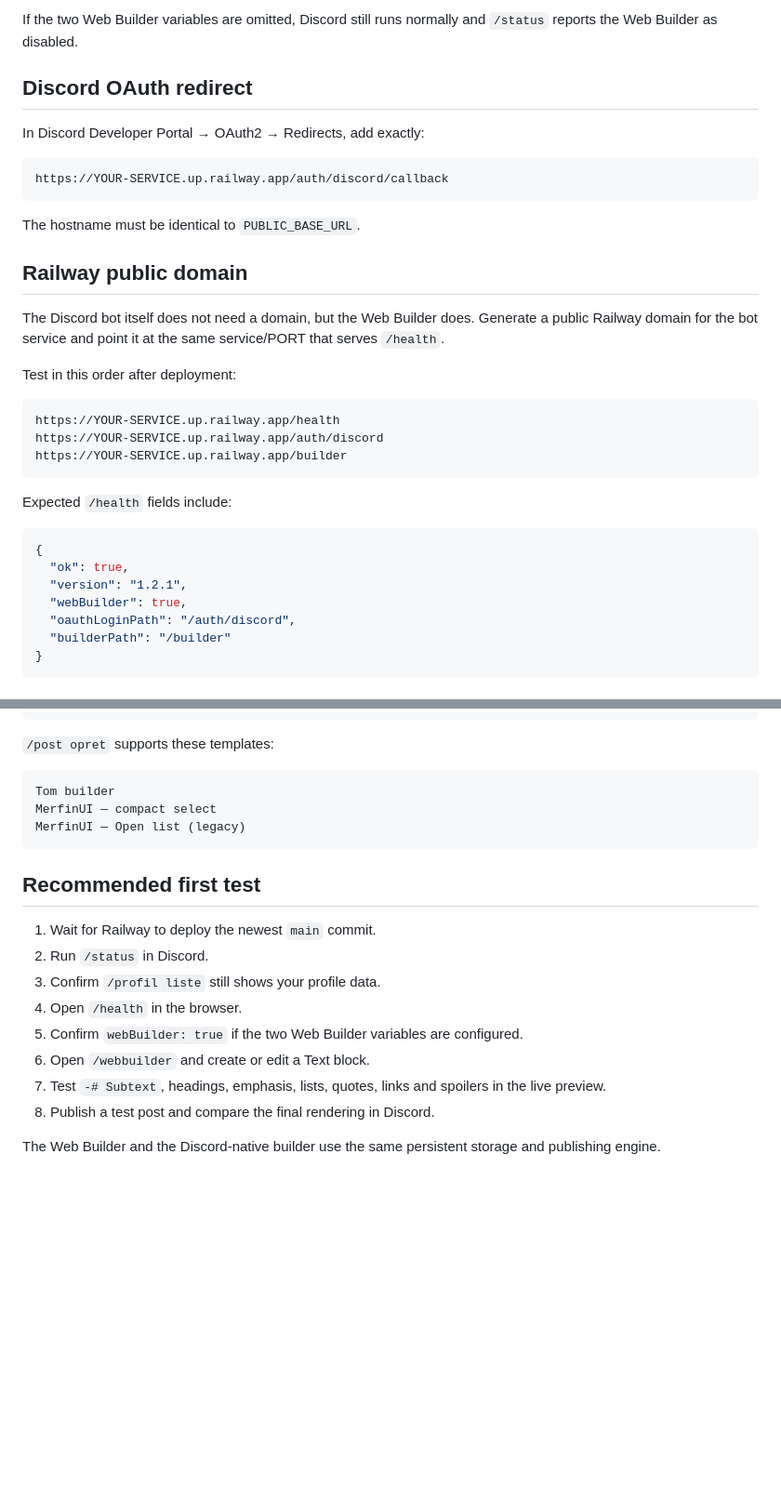
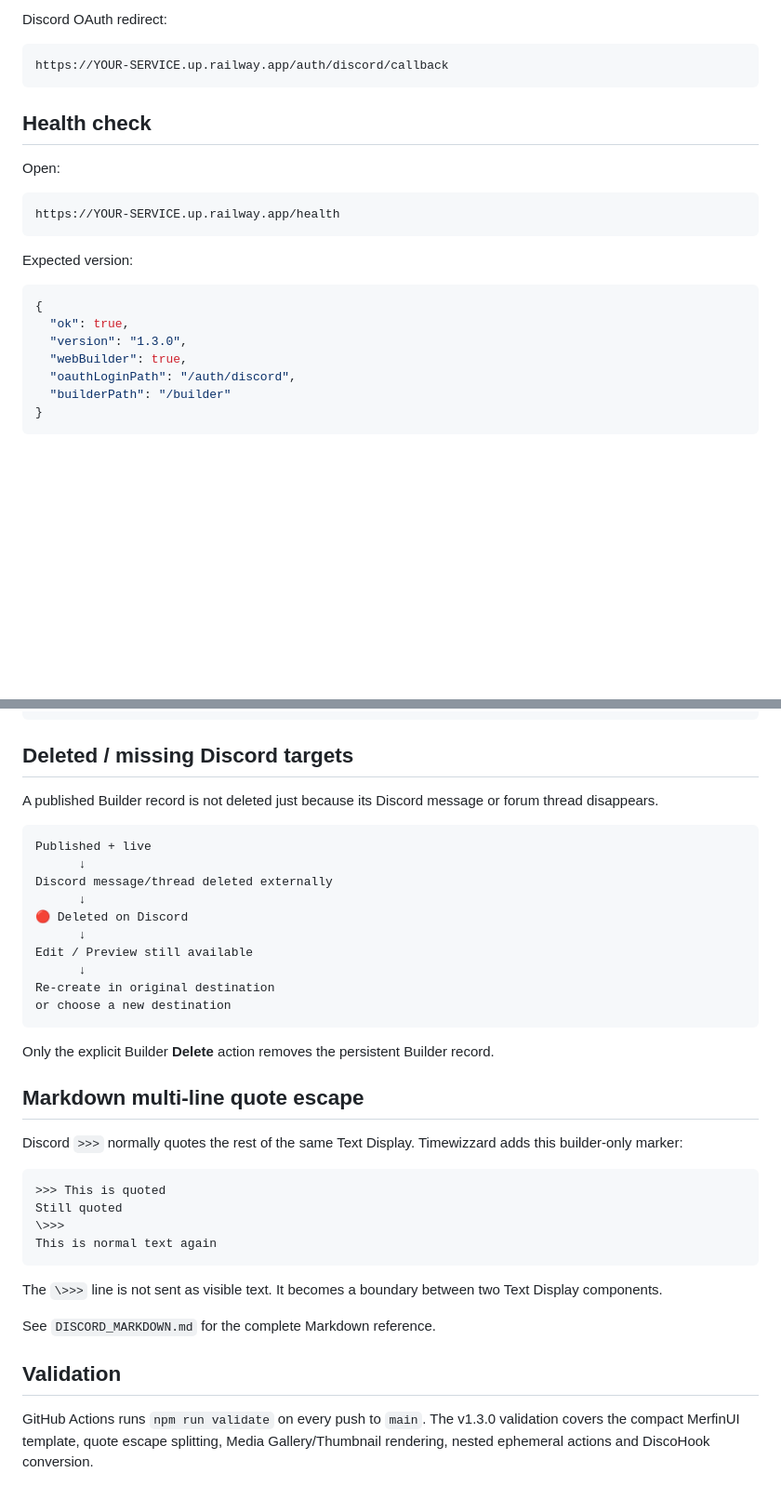
Before and after one commit to Djuulsh/timewizzard, a Markdown page: README.md, 2 parts joined by grey strips. Shown at 93% size. Rendered like a GitHub page; blank space fills up the shorter version.

````diff
--- a/README.md
+++ b/README.md
@@ -80,34 +54,24 @@ PUBLIC_BASE_URL=https://YOUR-SERVICE.up.railway.app
 
-If the two Web Builder variables are omitted, Discord still runs normally and `/status` reports the Web Builder as disabled.
-
-## Discord OAuth redirect
-
-In Discord Developer Portal → OAuth2 → Redirects, add exactly:
+Discord OAuth redirect:
 
 ```text
 https://YOUR-SERVICE.up.railway.app/auth/discord/callback
 ```
 
-The hostname must be identical to `PUBLIC_BASE_URL`.
+## Health check
 
-## Railway public domain
-
-The Discord bot itself does not need a domain, but the Web Builder does. Generate a public Railway domain for the bot service and point it at the same service/PORT that serves `/health`.
-
-Test in this order after deployment:
+Open:
 
 ```text
 https://YOUR-SERVICE.up.railway.app/health
-https://YOUR-SERVICE.up.railway.app/auth/discord
-https://YOUR-SERVICE.up.railway.app/builder
 ```
 
-Expected `/health` fields include:
+Expected version:
 
 ```json
 {
   "ok": true,
-  "version": "1.2.1",
+  "version": "1.3.0",
   "webBuilder": true,
   "oauthLoginPath": "/auth/discord",
   "builderPath": "/builder"
@@ -135,23 +99,40 @@ Expected `/health` fields include:
 /webbuilder
 ```
 
-`/post opret` supports these templates:
+## Deleted / missing Discord targets
+
+A published Builder record is not deleted just because its Discord message or forum thread disappears.
 
 ```text
-Tom builder
-MerfinUI — compact select
-MerfinUI — Open list (legacy)
+Published + live
+      ↓
+Discord message/thread deleted externally
+      ↓
+🔴 Deleted on Discord
+      ↓
+Edit / Preview still available
+      ↓
+Re-create in original destination
+or choose a new destination
 ```
 
-## Recommended first test
+Only the explicit Builder **Delete** action removes the persistent Builder record.
 
-1. Wait for Railway to deploy the newest `main` commit.
-2. Run `/status` in Discord.
-3. Confirm `/profil liste` still shows your profile data.
-4. Open `/health` in the browser.
-5. Confirm `webBuilder: true` if the two Web Builder variables are configured.
-6. Open `/webbuilder` and create or edit a Text block.
-7. Test `-# Subtext`, headings, emphasis, lists, quotes, links and spoilers in the live preview.
-8. Publish a test post and compare the final rendering in Discord.
+## Markdown multi-line quote escape
 
-The Web Builder and the Discord-native builder use the same persistent storage and publishing engine.
+Discord `>>>` normally quotes the rest of the same Text Display. Timewizzard adds this builder-only marker:
+
+```text
+>>> This is quoted
+Still quoted
+\>>>
+This is normal text again
+```
+
+The `\>>>` line is not sent as visible text. It becomes a boundary between two Text Display components.
+
+See `DISCORD_MARKDOWN.md` for the complete Markdown reference.
+
+## Validation
+
+GitHub Actions runs `npm run validate` on every push to `main`. The v1.3.0 validation covers the compact MerfinUI template, quote escape splitting, Media Gallery/Thumbnail rendering, nested ephemeral actions and DiscoHook conversion.
````
Also changed, not shown: other parts of README.md (+23 -49 lines).
